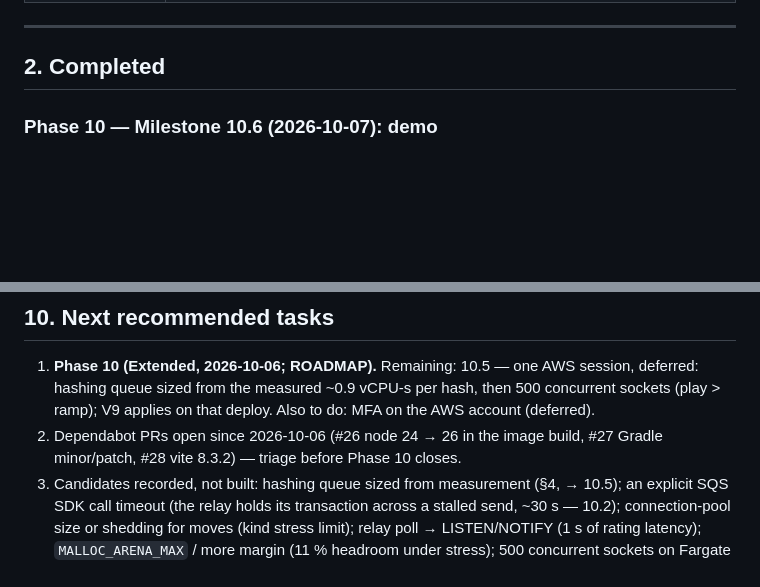
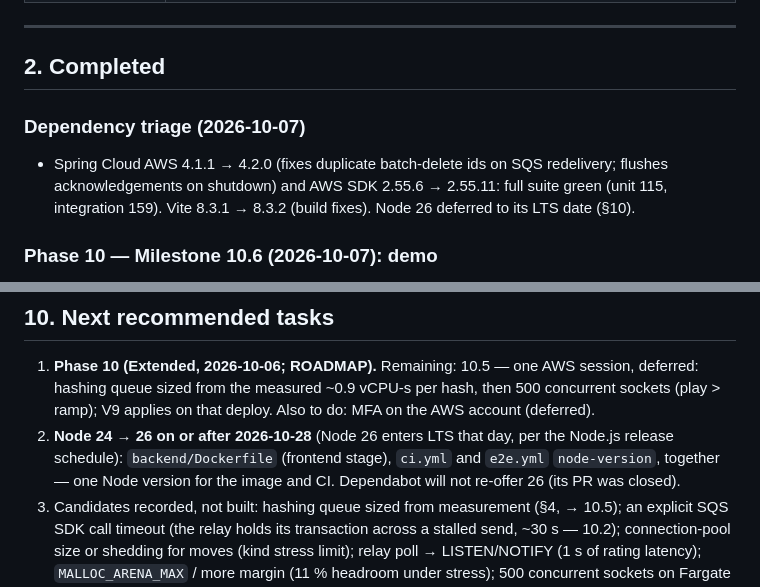
Before and after one commit to Abhinav2777/chess-platform, a Markdown page: PROJECT_STATE.md, 2 parts joined by grey strips. Rendered like a GitHub page; blank space fills up the shorter version.

```diff
--- a/PROJECT_STATE.md
+++ b/PROJECT_STATE.md
@@ -68,6 +68,12 @@ half-migrated because a sub-milestone ended.
 ---
 
 ## 2. Completed
+
+### Dependency triage (2026-10-07)
+
+- Spring Cloud AWS 4.1.1 → 4.2.0 (fixes duplicate batch-delete ids on SQS redelivery; flushes
+  acknowledgements on shutdown) and AWS SDK 2.55.6 → 2.55.11: full suite green (unit 115,
+  integration 159). Vite 8.3.1 → 8.3.2 (build fixes). Node 26 deferred to its LTS date (§10).
 
 ### Phase 10 — Milestone 10.6 (2026-10-07): demo
 
@@ -819,8 +825,9 @@ Nothing is deployed. No AWS resources exist. No domain registered.
 
 1. **Phase 10 (Extended, 2026-10-06; ROADMAP).** Remaining: 10.5 — one AWS session, deferred: hashing queue sized from the measured ~0.9 vCPU-s per hash, then 500 concurrent
    sockets (play > ramp); V9 applies on that deploy. Also to do: MFA on the AWS account (deferred).
-2. Dependabot PRs open since 2026-10-06 (#26 node 24 → 26 in the image build, #27 Gradle
-   minor/patch, #28 vite 8.3.2) — triage before Phase 10 closes.
+2. **Node 24 → 26 on or after 2026-10-28** (Node 26 enters LTS that day, per the Node.js release
+   schedule): `backend/Dockerfile` (frontend stage), `ci.yml` and `e2e.yml` `node-version`, together
+   — one Node version for the image and CI. Dependabot will not re-offer 26 (its PR was closed).
 3. Candidates recorded, not built: hashing queue sized from measurement (§4, → 10.5); an explicit
    SQS SDK call timeout (the relay holds its transaction across a stalled send, ~30 s — 10.2); connection-pool size or shedding for moves (kind stress limit); relay poll → LISTEN/NOTIFY
    (1 s of rating latency); `MALLOC_ARENA_MAX` / more margin (11 % headroom under stress); 500
```
Also changed, not shown: DEVELOPMENT_LOG.md (+19 -0 lines), TROUBLESHOOTING.md (+10 -0 lines).
